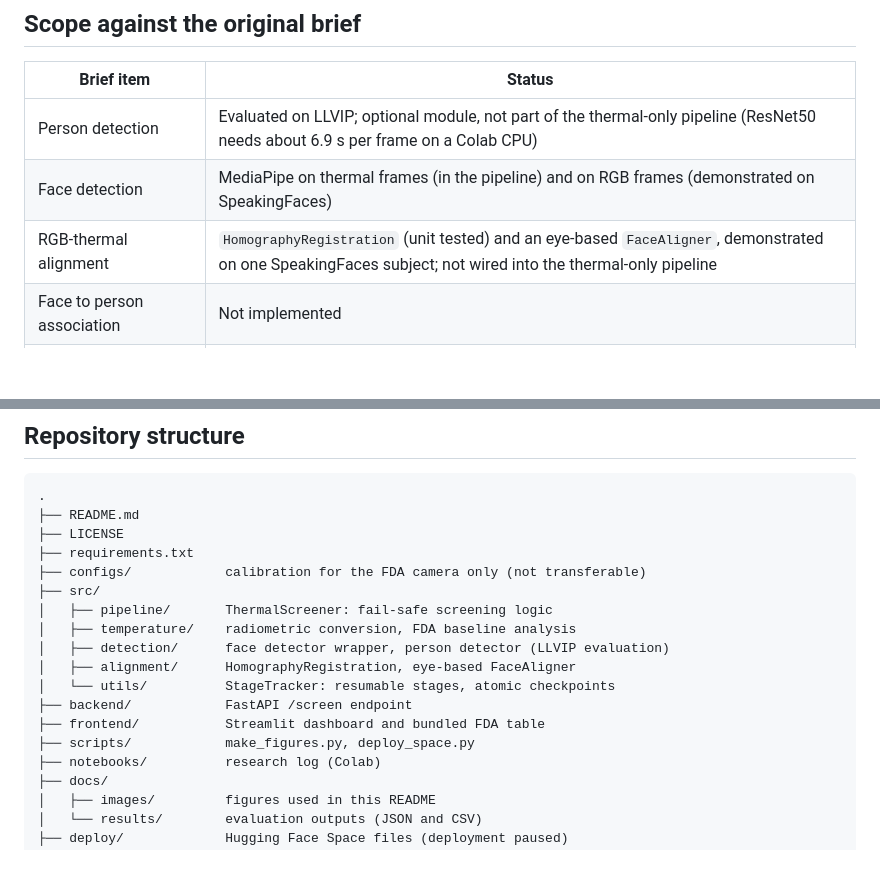
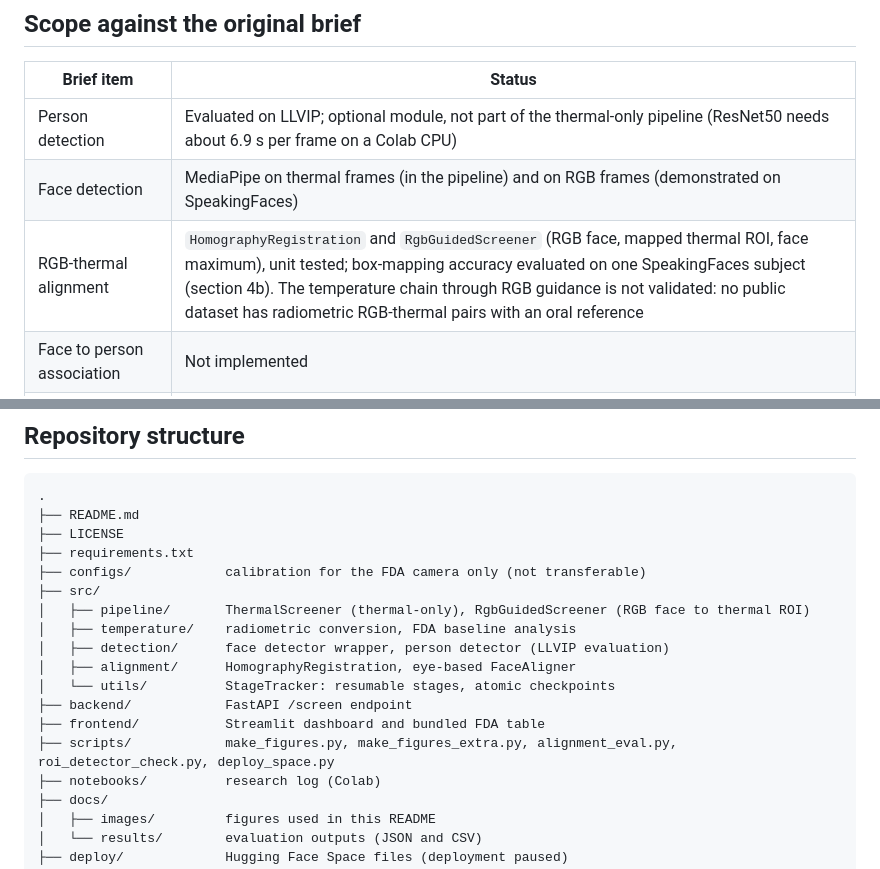
Before and after one commit to NidaKhaan/intelligent-body-temperature-monitoring, a Markdown page: README.md, 2 parts joined by grey strips. Drawn GitHub-style; blank space fills up the shorter version.

```diff
--- a/README.md
+++ b/README.md
@@ -24,7 +24,7 @@ A research prototype that turns a radiometric thermal frame into a face-temperat
 |---|---|
 | Person detection | Evaluated on LLVIP; optional module, not part of the thermal-only pipeline (ResNet50 needs about 6.9 s per frame on a Colab CPU) |
 | Face detection | MediaPipe on thermal frames (in the pipeline) and on RGB frames (demonstrated on SpeakingFaces) |
-| RGB-thermal alignment | `HomographyRegistration` (unit tested) and an eye-based `FaceAligner`, demonstrated on one SpeakingFaces subject; not wired into the thermal-only pipeline |
+| RGB-thermal alignment | `HomographyRegistration` and `RgbGuidedScreener` (RGB face, mapped thermal ROI, face maximum), unit tested; box-mapping accuracy evaluated on one SpeakingFaces subject (section 4b). The temperature chain through RGB guidance is not validated: no public dataset has radiometric RGB-thermal pairs with an oral reference |
 | Face to person association | Not implemented |
 | Temperature from thermal data | Implemented (16-bit counts to °C, assumed 0.01 K per count) |
 | Error of at most 0.3 °C | See key finding 2 |
@@ -153,14 +179,14 @@ Pretrained COCO weights come from torchvision; check their terms before any comm
 ├── requirements.txt
 ├── configs/            calibration for the FDA camera only (not transferable)
 ├── src/
-│   ├── pipeline/       ThermalScreener: fail-safe screening logic
+│   ├── pipeline/       ThermalScreener (thermal-only), RgbGuidedScreener (RGB face to thermal ROI)
 │   ├── temperature/    radiometric conversion, FDA baseline analysis
 │   ├── detection/      face detector wrapper, person detector (LLVIP evaluation)
 │   ├── alignment/      HomographyRegistration, eye-based FaceAligner
 │   └── utils/          StageTracker: resumable stages, atomic checkpoints
 ├── backend/            FastAPI /screen endpoint
 ├── frontend/           Streamlit dashboard and bundled FDA table
-├── scripts/            make_figures.py, deploy_space.py
+├── scripts/            make_figures.py, make_figures_extra.py, alignment_eval.py, roi_detector_check.py, deploy_space.py
 ├── notebooks/          research log (Colab)
 ├── docs/
 │   ├── images/         figures used in this README
```
Also changed, not shown: other parts of README.md (+26 -0 lines), docs/images/alignment_eval.png (added), docs/images/charlotte_landmarks.png (added), docs/images/fda_examples.png (added), docs/images/fda_study_figure1.png (added), 7 other files.
